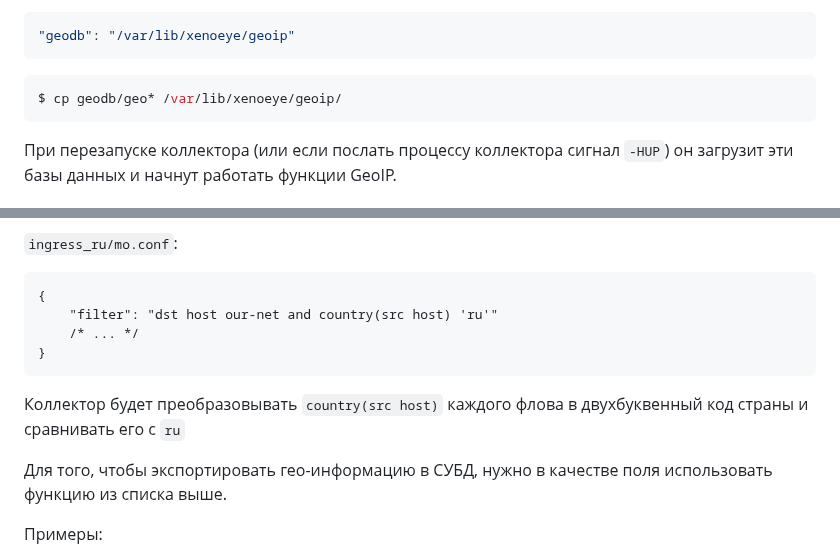
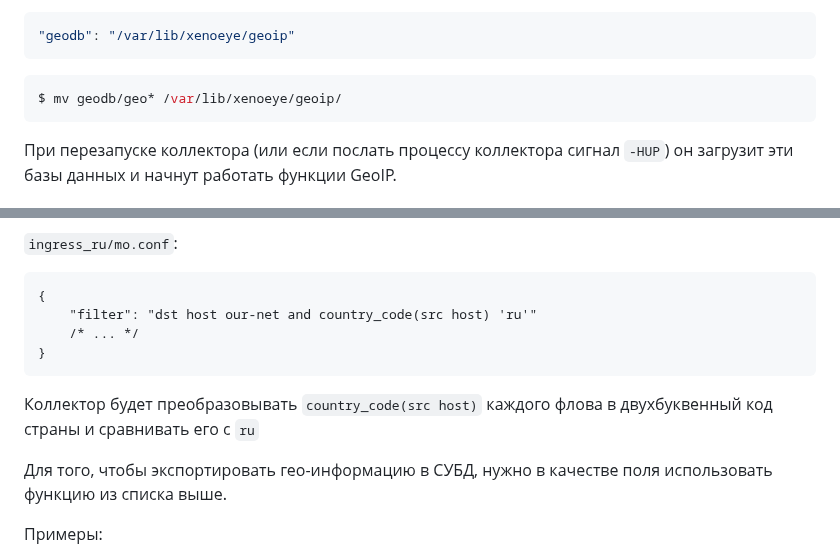
Before and after one commit to vmxdev/xenoeye, a Markdown page: EXTRA.ru.md, 2 parts joined by grey strips. GitHub-like rendering.

````diff
--- a/EXTRA.ru.md
+++ b/EXTRA.ru.md
@@ -53,7 +53,7 @@ $ ./xemkgeodb -o geodb -v -t geo geo/geolocationDatabaseIPv4.csv geo/geolocation
 ```
 
 ``` sh
-$ cp geodb/geo* /var/lib/xenoeye/geoip/
+$ mv geodb/geo* /var/lib/xenoeye/geoip/
 ```
 
 При перезапуске коллектора (или если послать процессу коллектора сигнал `-HUP`) он загрузит эти базы данных и начнут работать функции GeoIP.
@@ -81,12 +81,12 @@ $ cp geodb/geo* /var/lib/xenoeye/geoip/
 `ingress_ru/mo.conf`:
 ```
 {
-	"filter": "dst host our-net and country(src host) 'ru'"
+	"filter": "dst host our-net and country_code(src host) 'ru'"
 	/* ... */
 }
 ```
 
-Коллектор будет преобразовывать `country(src host)` каждого флова в двухбуквенный код страны и сравнивать его с `ru`
+Коллектор будет преобразовывать `country_code(src host)` каждого флова в двухбуквенный код страны и сравнивать его с `ru`
 
 Для того, чтобы экспортировать гео-информацию в СУБД, нужно в качестве поля использовать функцию из списка выше.
 
````
Also changed, not shown: EXTRA.md (+3 -3 lines).
